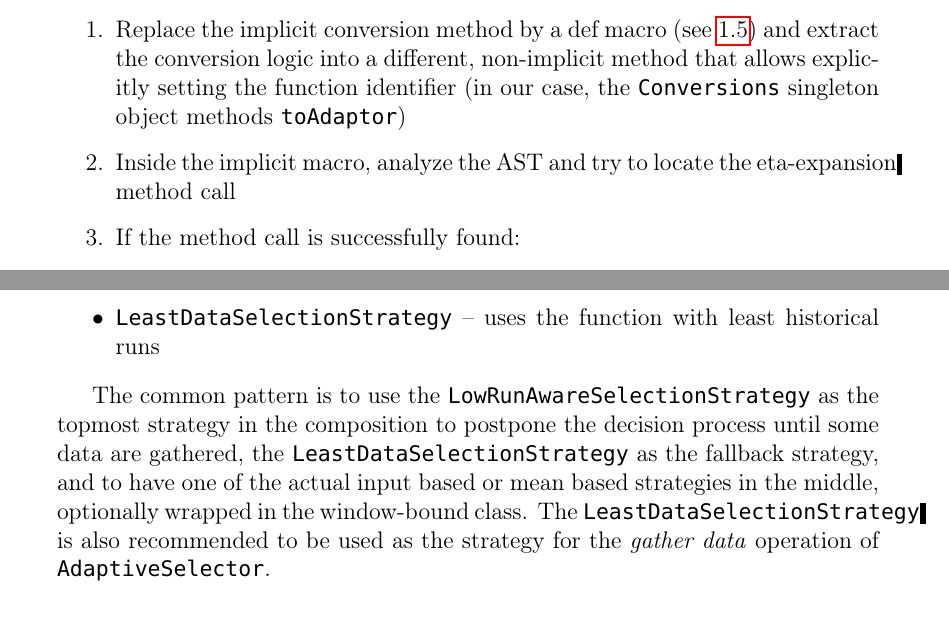
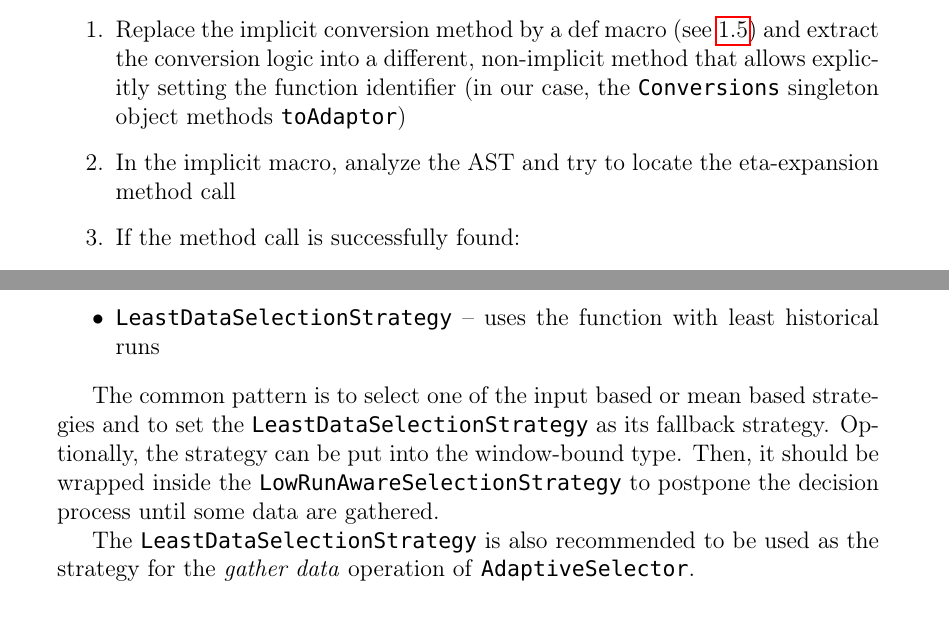
Before and after one commit to ips1/ThesisText, a LaTeX thesis (thesis.tex, which reads chap05.tex): two parts of pages 70 and 81 of 116, joined at a grey line, cut so that both start at the same text. Compiled offline with pdfLaTeX.

Commit message:
Fixed boxes.

```diff
--- a/chap05.tex
+++ b/chap05.tex
@@ -193,7 +193,7 @@ In section \ref{subsec:api_implementation}, we introduced an implicit method tha
 
 \begin{enumerate}
 	\item Replace the implicit conversion method by a def macro (see \ref{sec:defmacros}) and extract the conversion logic into a different, non-implicit method that allows explicitly setting the function identifier (in our case, the \inlinecode{Conversions} singleton object methods \inlinecode{toAdaptor})
-	\item Inside the implicit macro, analyze the AST and try to locate the \mbox{eta-expansion} method call
+	\item In the implicit macro, analyze the AST and try to locate the \mbox{eta-expansion} method call
 	\item If the method call is successfully found:
 	\begin{enumerate}
 		\item Generate the identifier expression as a \inlinecode{getTypeName} call on the target of the method call, concatenated with the method name
@@ -634,7 +634,9 @@ In addition, some complementary supporting strategies were added:
 \item \inlinecode{LeastDataSelectionStrategy} -- uses the function with least historical runs
 \end{itemize}
 
-The common pattern is to use the \inlinecode{LowRunAwareSelectionStrategy} as the topmost strategy in the composition to postpone the decision process until some data are gathered, the \inlinecode{LeastDataSelectionStrategy} as the fallback strategy, and to have one of the actual input based or mean based strategies in the middle, optionally wrapped in the window-bound class. The \inlinecode{LeastDataSelectionStrategy} is also recommended to be used as the strategy for the \textit{gather data} operation of \inlinecode{AdaptiveSelector}.
+The common pattern is to select one of the input based or mean based strategies and to set the \inlinecode{LeastDataSelectionStrategy} as its fallback strategy. Optionally, the strategy can be put into the window-bound type. Then, it should be wrapped inside the \inlinecode{LowRunAwareSelectionStrategy} to postpone the decision process until some data are gathered.
+
+The \inlinecode{LeastDataSelectionStrategy} is also recommended to be used as the strategy for the \textit{gather data} operation of \inlinecode{AdaptiveSelector}.
 
 \subsubsection{EvaluationProvider}
 
```
Also changed, not shown: chap05.tex (2 more changed lines).
